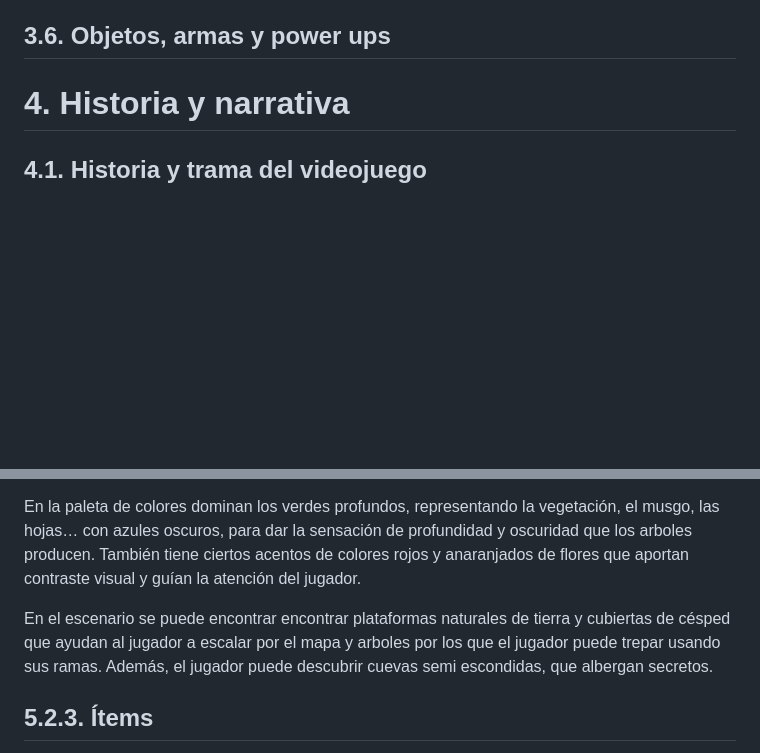
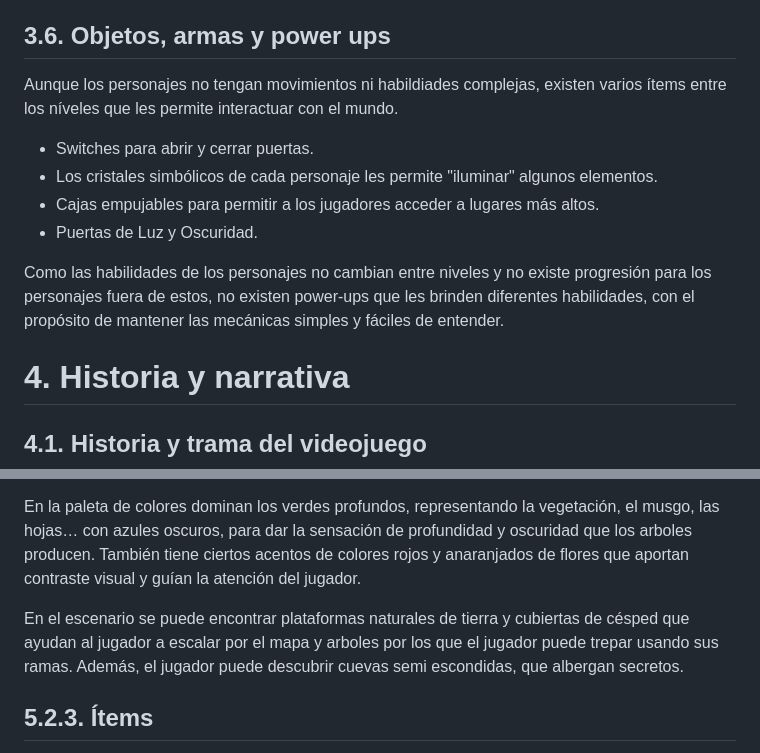
Before and after one commit to lalachip7/Eclipsa, a Markdown page: README.md, 2 parts joined by grey strips. Drawn GitHub-style; blank space fills up the shorter version.

```diff
--- a/README.md
+++ b/README.md
@@ -61,5 +85,11 @@ La **licencia** del videojuego es Apache 2.0, una licencia de código abierto qu
 ## 3.6. Objetos, armas y power ups
+Aunque los personajes no tengan movimientos ni habildiades complejas, existen varios ítems entre los níveles que les permite interactuar con el mundo.
+* Switches para abrir y cerrar puertas.
+* Los cristales simbólicos de cada personaje les permite "iluminar" algunos elementos.
+* Cajas empujables para permitir a los jugadores acceder a lugares más altos.
+* Puertas de Luz y Oscuridad.
 
+Como las habilidades de los personajes no cambian entre niveles y no existe progresión para los personajes fuera de estos, no existen power-ups que les brinden diferentes habilidades, con el propósito de mantener las mecánicas simples y fáciles de entender.
 
 # 4. Historia y narrativa
 ## 4.1. Historia y trama del videojuego
@@ -94,7 +124,7 @@ El juego se desarrolla en el Bosque Eclipse, un espacio donde la naturaleza refl
 
 En la paleta de colores dominan los verdes profundos, representando la vegetación, el musgo, las hojas… con azules oscuros, para dar la sensación de profundidad y oscuridad que los arboles producen. También tiene ciertos acentos de colores rojos y anaranjados de flores que aportan contraste visual y guían la atención del jugador.
 
-En el escenario se puede encontrar encontrar plataformas naturales de tierra y cubiertas de césped que ayudan al jugador a escalar por el mapa y arboles por los que el jugador puede trepar usando sus ramas. Además, el jugador puede descubrir cuevas semi escondidas, que albergan secretos.
+En el escenario se puede encontrar plataformas naturales de tierra y cubiertas de césped que ayudan al jugador a escalar por el mapa y arboles por los que el jugador puede trepar usando sus ramas. Además, el jugador puede descubrir cuevas semi escondidas, que albergan secretos.
 
 ## 5.2.3. Ítems
 El juego presenta dos ítems principales que representan los aspectos de luz y oscuridad. Los ítems siguen el mismo enfoque minimalista de los persoanjes y escenarios, usando color sólido sin lineart, formas claras y reconocibles. Para avanzar de nivel, los jugadores deben de recuperar ambos ítems, la luna y el sol. Una vez reunidos, se combinan para formar un eclipse, símbolo visual de armonía entre luz y oscuridad.
```
Also changed, not shown: other parts of README.md (+27 -3 lines).
